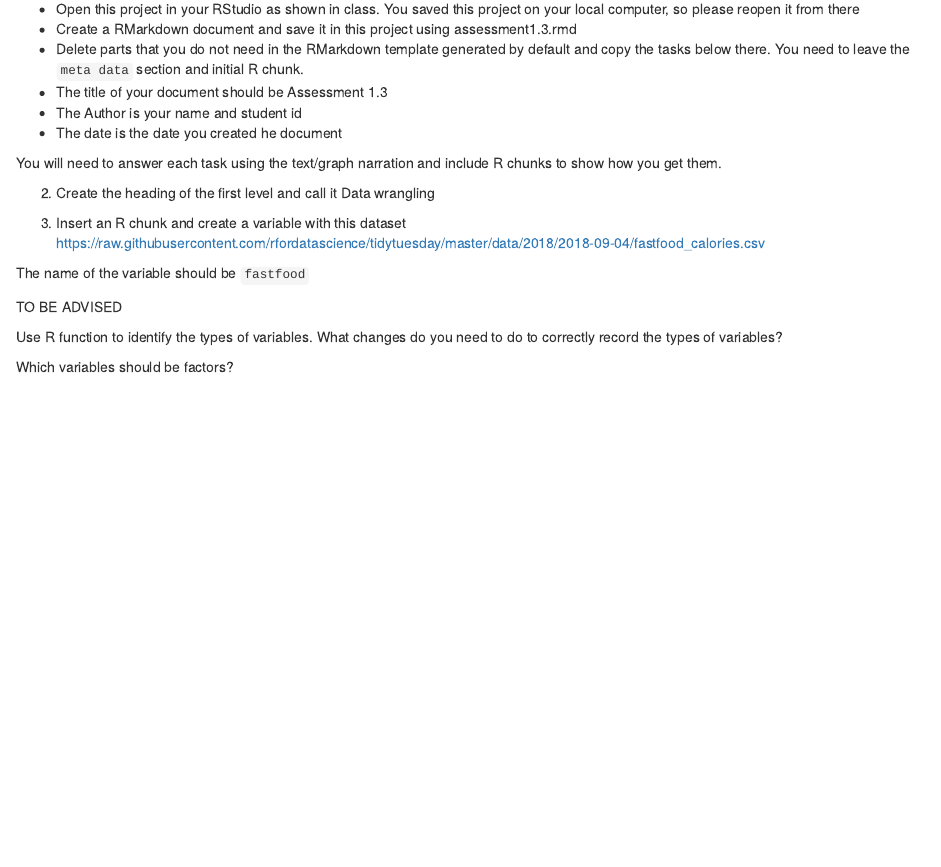
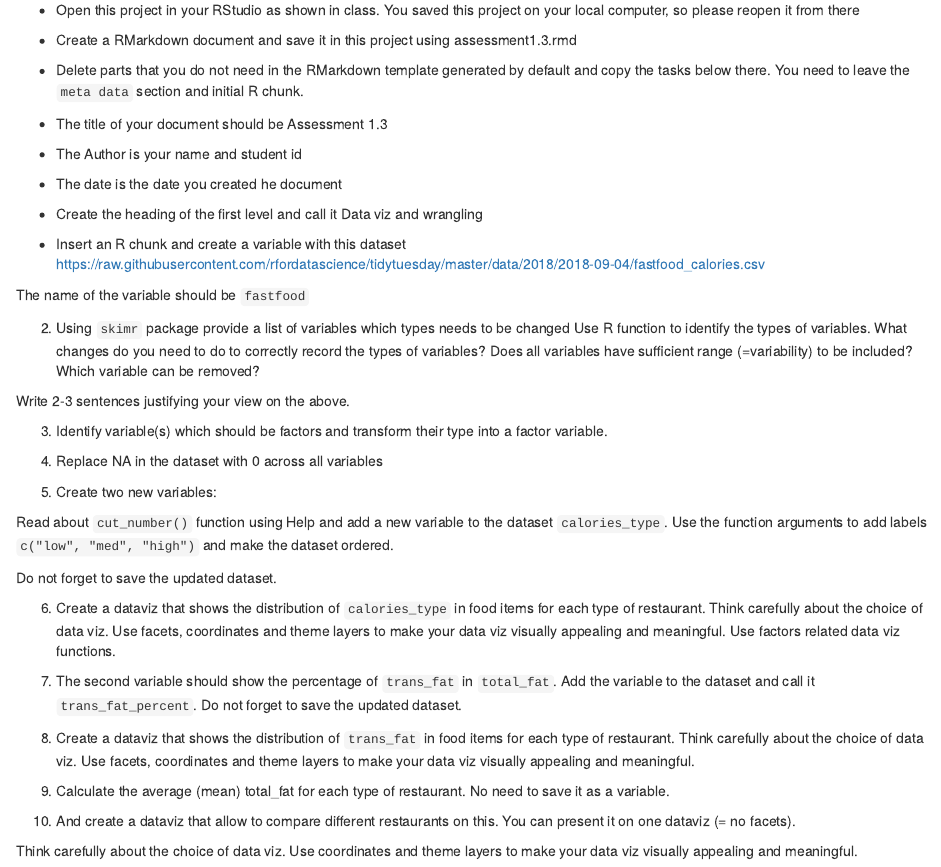
Before and after one commit to VictoriaUniversity-AU/bco7000, an R Markdown document (assessment1.rmd): the page in a window 1100 px wide, from 1700 px down before the commit and from 1710 px down after it, so that both start at the same text. Rendered offline with R 4.5, knitr and Pandoc, with nearby package versions.

Commit message:
Update assessment1.rmd

```diff
--- a/assessment1.rmd
+++ b/assessment1.rmd
@@ -105,17 +105,37 @@ Display the types of variables in the dataset using `skimr` package
 - The Author is your name and student id
 - The date is the date you created he document
 
-You will need to answer each task using the text/graph narration and include R chunks to show how you get them.
+- Create the heading of the first level and call it Data viz and wrangling
 
-2. Create the heading of the first level and call it Data wrangling
-
-3. Insert an R chunk and create a variable with this dataset
+- Insert an R chunk and create a variable with this dataset
 https://raw.githubusercontent.com/rfordatascience/tidytuesday/master/data/2018/2018-09-04/fastfood_calories.csv
 
 The name of the variable should be `fastfood`
 
-TO BE ADVISED
+2. Using `skimr` package provide a list of variables which types needs to be changed
+Use R function to identify the types of variables. What changes do you need to do to correctly record the types of variables?
+Does all variables have sufficient range (=variability) to be included? Which variable can be removed?
 
-Use R function to identify the types of variables. What changes do you need to do to correctly record the types of variables?
+Write 2-3 sentences justifying your view on the above.
 
-Which variables should be factors?
+3. Identify variable(s) which should be factors and transform their type into a factor variable.
+
+4. Replace NA in the dataset with 0 across all variables
+
+5. Create two new variables:
+
+Read about `cut_number()` function using Help and add a new variable to the dataset `calories_type`. Use the function arguments to add labels `c("low", "med", "high")` and make the dataset ordered.
+
+Do not forget to save the updated dataset.
+
+6. Create a dataviz that shows the distribution of `calories_type` in food items for each type of restaurant. Think carefully about the choice of data viz. Use facets, coordinates and theme layers to make your data viz visually appealing and meaningful. Use factors related data viz functions.
+
+7. The second variable should show the percentage of `trans_fat` in `total_fat`. Add the variable to the dataset and call it `trans_fat_percent`. Do not forget to save the updated dataset.
+
+8. Create a dataviz that shows the distribution of `trans_fat` in food items for each type of restaurant. Think carefully about the choice of data viz. Use facets, coordinates and theme layers to make your data viz visually appealing and meaningful.
+
+9. Calculate the average (mean) total_fat for each type of restaurant. No need to save it as a variable.
+
+11. And create a dataviz that allow to compare different restaurants on this. You can present it on one dataviz (= no facets).
+
+Think carefully about the choice of data viz. Use coordinates and theme layers to make your data viz visually appealing and meaningful.
```
